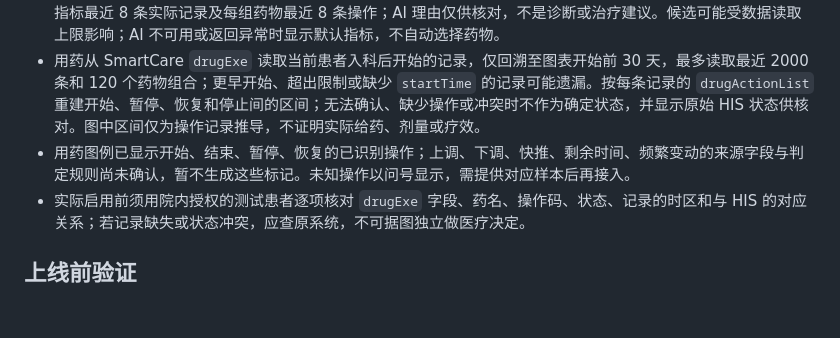
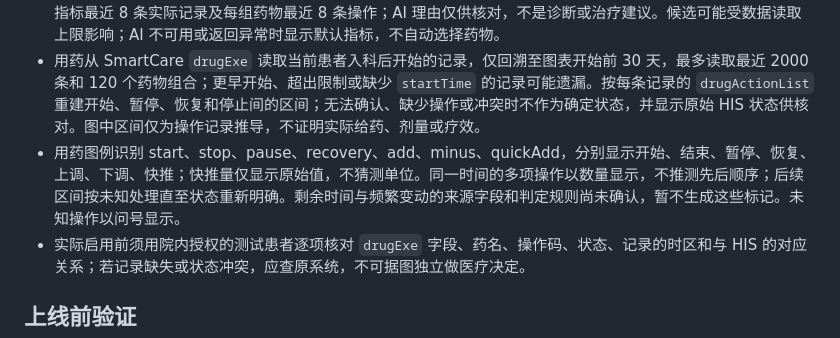
Before and after one commit to QS1314520ZHOU/patient_card, a Markdown page: docs/AI交班部署说明.md, the part around the change. Rendered like a GitHub page; blank space fills up the shorter version.

Commit message:
feat: add individual clinical trends

```diff
--- a/docs/AI交班部署说明.md
+++ b/docs/AI交班部署说明.md
@@ -48,7 +48,7 @@ handover:
 - 图表时间范围为当前时刻之前 24 小时，与固定交班时段不同。生命体征按各指标独立纵轴显示，超过两小时的记录间不连线；检验及当天累计出入量只显示原始记录点。检验依 `hisPid` 匹配本次住院，按审核时间显示，当前仅映射血小板、总胆红素、肌酐和乳酸；当日累计出入量单位 mL，不计算时段总量。
 - AI 仅从有记录的候选中选择最多 6 项指标和 6 组药物，输入包含诊断、最近最多 6 份病程（每份前 1800 字）、各指标最近 8 条实际记录及每组药物最近 8 条操作；AI 理由仅供核对，不是诊断或治疗建议。候选可能受数据读取上限影响；AI 不可用或返回异常时显示默认指标，不自动选择药物。
 - 用药从 SmartCare `drugExe` 读取当前患者入科后开始的记录，仅回溯至图表开始前 30 天，最多读取最近 2000 条和 120 个药物组合；更早开始、超出限制或缺少 `startTime` 的记录可能遗漏。按每条记录的 `drugActionList` 重建开始、暂停、恢复和停止间的区间；无法确认、缺少操作或冲突时不作为确定状态，并显示原始 HIS 状态供核对。图中区间仅为操作记录推导，不证明实际给药、剂量或疗效。
-- 用药图例已显示开始、结束、暂停、恢复的已识别操作；上调、下调、快推、剩余时间、频繁变动的来源字段与判定规则尚未确认，暂不生成这些标记。未知操作以问号显示，需提供对应样本后再接入。
+- 用药图例识别 start、stop、pause、recovery、add、minus、quickAdd，分别显示开始、结束、暂停、恢复、上调、下调、快推；快推量仅显示原始值，不猜测单位。同一时间的多项操作以数量显示，不推测先后顺序；后续区间按未知处理直至状态重新明确。剩余时间与频繁变动的来源字段和判定规则尚未确认，暂不生成这些标记。未知操作以问号显示。
 - 实际启用前须用院内授权的测试患者逐项核对 `drugExe` 字段、药名、操作码、状态、记录的时区和与 HIS 的对应关系；若记录缺失或状态冲突，应查原系统，不可据图独立做医疗决定。
 
 ## 上线前验证
```
